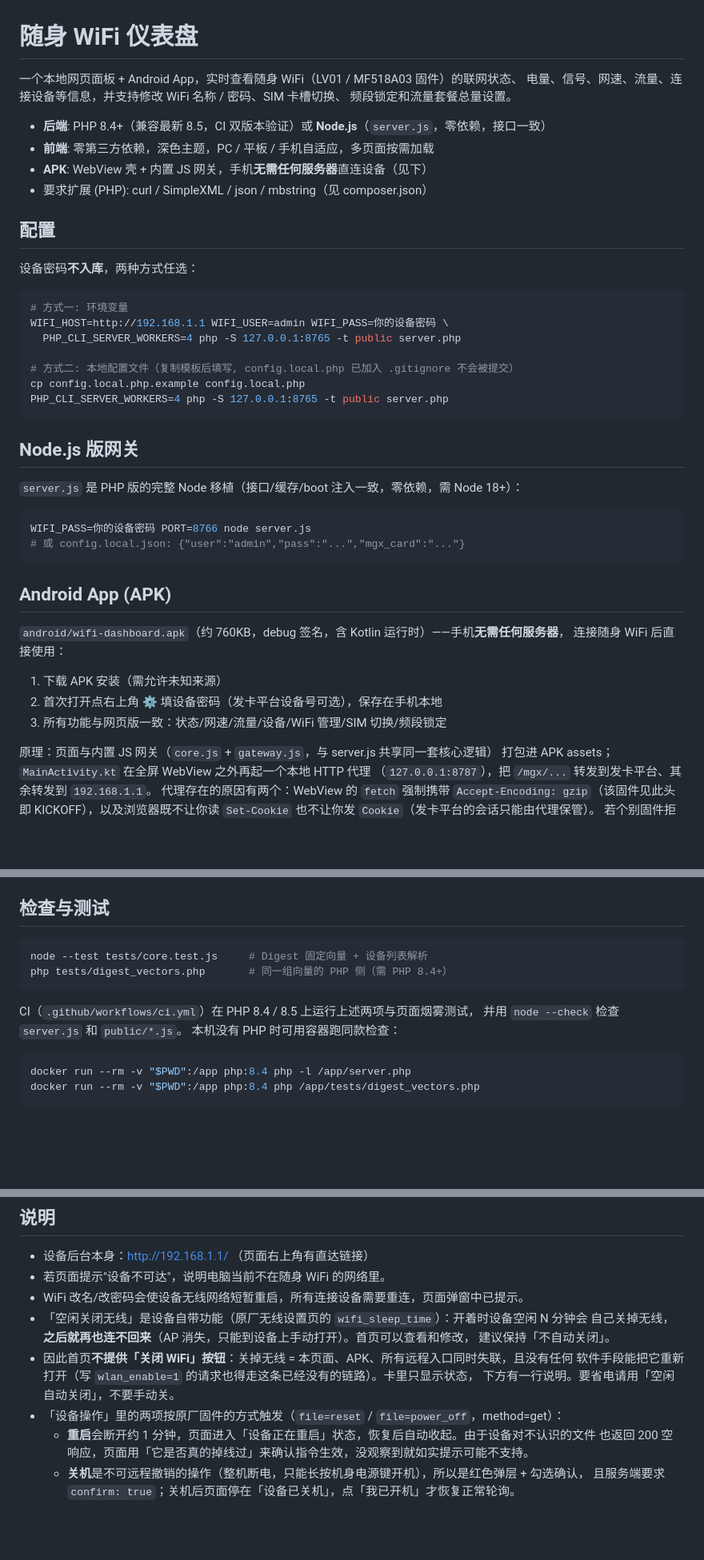
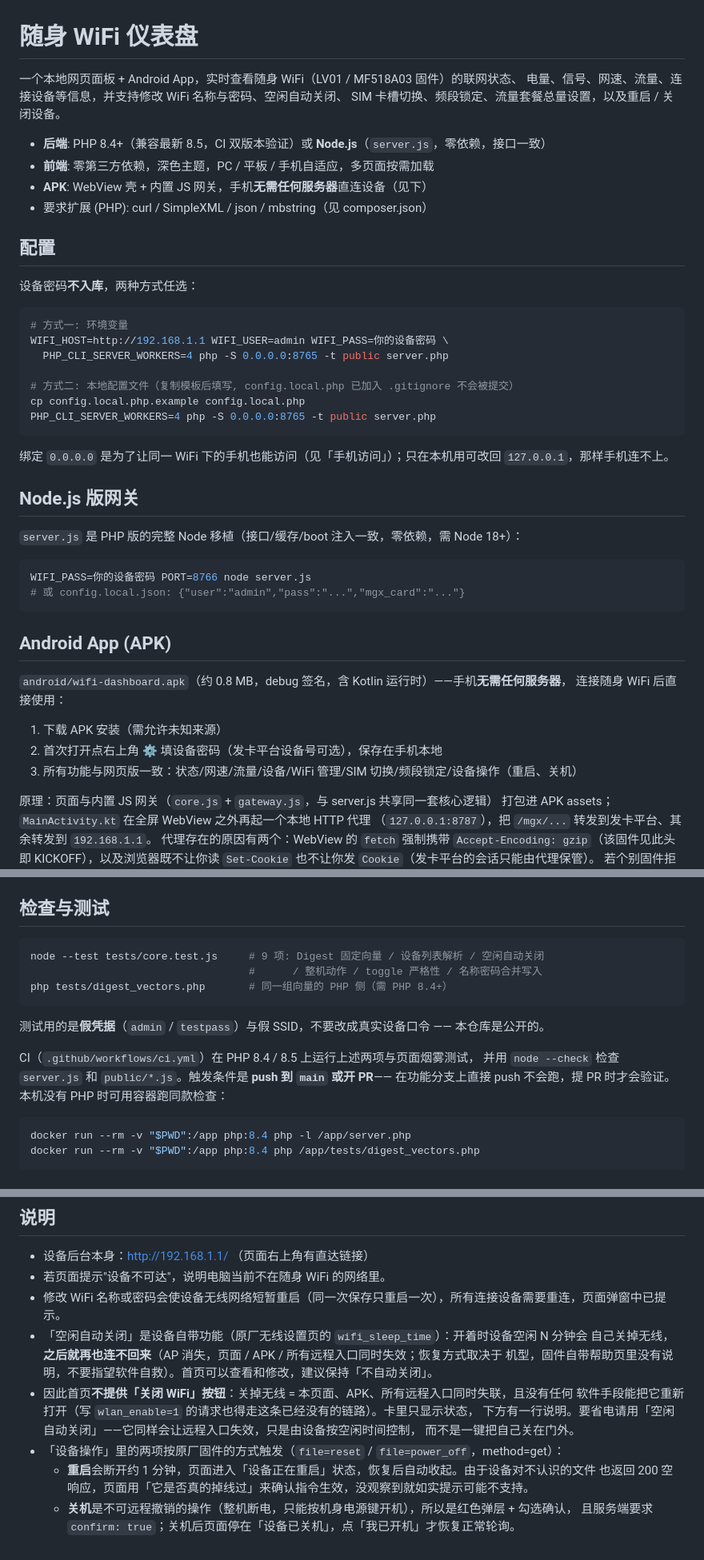
Before and after one commit to sunzehui/wifi-manage, a Markdown page: README.md, 3 parts joined by grey strips. Shown at 80% size. Drawn GitHub-style; blank space fills up the shorter version.

Commit message:
文档校对: 修正启动命令绑定地址、重复条目与过时描述
README
- 配置示例的真实问题: 原来写 `php -S 127.0.0.1:8765`, 而「手机访问」一节说服务绑定 0.0.0.0
  手机可连 —— 按示例启动手机永远连不上。改为 0.0.0.0 并说明两者差别
- 删掉「手机访问」末尾重复出现的「浏览器打开 http://127.0.0.1:8765」一句
- 接口表里 `GET /api/traffic` 重复列了两次(148/153 行), 合并为一条, 套餐设置只留 quota
- 测试说明补全: 由「Digest 向量 + 设备列表」改为 9 项实际覆盖(空闲自动关闭/整机动作/
  toggle 严格性/名称密码合并), 并注明用假凭据、勿写真实口令(仓库公开)
- 开篇能力清单补上「空闲自动关闭」「重启 / 关闭设备」, APK 功能清单同步
- 术语统一: 「空闲关闭无线」→「空闲自动关闭」(与页面/接口文案一致)
- 补 CI 触发条件(push main / PR), 避免在功能分支上等不到 CI 的误解
- 「说明」里去掉两处未经验证的断言: 恢复方式不写「只能到设备上手动打开」,
  关机不写「长按」电源键; 并说明 wlan_enable 仅留接口不给入口

docs/ui-redesign-requirements.md
- 加「后记」: 列出定稿后被推翻的四处(WiFi 开关未做/名称密码合并/新增空闲自动关闭/
  新增设备操作), 避免后来者照归档稿重新实现一遍

````diff
--- a/README.md
+++ b/README.md
@@ -1,8 +1,8 @@
 # 随身 WiFi 仪表盘
 
 一个本地网页面板 + Android App，实时查看随身 WiFi（LV01 / MF518A03 固件）的联网状态、
-电量、信号、网速、流量、连接设备等信息，并支持修改 WiFi 名称 / 密码、SIM 卡槽切换、
-频段锁定和流量套餐总量设置。
+电量、信号、网速、流量、连接设备等信息，并支持修改 WiFi 名称与密码、空闲自动关闭、
+SIM 卡槽切换、频段锁定、流量套餐总量设置，以及重启 / 关闭设备。
 
 - **后端**: PHP 8.4+（兼容最新 8.5，CI 双版本验证）或 **Node.js**（`server.js`，零依赖，接口一致）
 - **前端**: 零第三方依赖，深色主题，PC / 平板 / 手机自适应，多页面按需加载
@@ -16,12 +16,15 @@
 ```bash
 # 方式一: 环境变量
 WIFI_HOST=http://192.168.1.1 WIFI_USER=admin WIFI_PASS=你的设备密码 \
-  PHP_CLI_SERVER_WORKERS=4 php -S 127.0.0.1:8765 -t public server.php
+  PHP_CLI_SERVER_WORKERS=4 php -S 0.0.0.0:8765 -t public server.php
 
 # 方式二: 本地配置文件（复制模板后填写, config.local.php 已加入 .gitignore 不会被提交）
 cp config.local.php.example config.local.php
-PHP_CLI_SERVER_WORKERS=4 php -S 127.0.0.1:8765 -t public server.php
+PHP_CLI_SERVER_WORKERS=4 php -S 0.0.0.0:8765 -t public server.php
 ```
+
+绑定 `0.0.0.0` 是为了让同一 WiFi 下的手机也能访问（见「手机访问」）；只在本机用可改回
+`127.0.0.1`，那样手机连不上。
 
 ## Node.js 版网关
 
@@ -34,12 +37,12 @@ WIFI_PASS=你的设备密码 PORT=8766 node server.js
 
 ## Android App (APK)
 
-`android/wifi-dashboard.apk`（约 760KB，debug 签名，含 Kotlin 运行时）——手机**无需任何服务器**，
+`android/wifi-dashboard.apk`（约 0.8 MB，debug 签名，含 Kotlin 运行时）——手机**无需任何服务器**，
 连接随身 WiFi 后直接使用：
 
 1. 下载 APK 安装（需允许未知来源）
 2. 首次打开点右上角 **⚙** 填设备密码（发卡平台设备号可选），保存在手机本地
-3. 所有功能与网页版一致：状态/网速/流量/设备/WiFi 管理/SIM 切换/频段锁定
+3. 所有功能与网页版一致：状态/网速/流量/设备/WiFi 管理/SIM 切换/频段锁定/设备操作（重启、关机）
 
 原理：页面与内置 JS 网关（`core.js` + `gateway.js`，与 server.js 共享同一套核心逻辑）
 打包进 APK assets；`MainActivity.kt` 在全屏 WebView 之外再起一个本地 HTTP 代理
@@ -174,12 +175,16 @@ getXMLDocToString 一致，缺它设备会报 `CGI parse error`），并把设
 ## 检查与测试
 
 ```bash
-node --test tests/core.test.js     # Digest 固定向量 + 设备列表解析
+node --test tests/core.test.js     # 9 项: Digest 固定向量 / 设备列表解析 / 空闲自动关闭
+                                   #      / 整机动作 / toggle 严格性 / 名称密码合并写入
 php tests/digest_vectors.php       # 同一组向量的 PHP 侧（需 PHP 8.4+）
 ```
 
+测试用的是**假凭据**（`admin` / `testpass`）与假 SSID，不要改成真实设备口令 —— 本仓库是公开的。
+
 CI（`.github/workflows/ci.yml`）在 PHP 8.4 / 8.5 上运行上述两项与页面烟雾测试，
-并用 `node --check` 检查 `server.js` 和 `public/*.js`。
+并用 `node --check` 检查 `server.js` 和 `public/*.js`。触发条件是 **push 到 `main` 或开 PR**——
+在功能分支上直接 push 不会跑，提 PR 时才会验证。
 本机没有 PHP 时可用容器跑同款检查：
 
 ```bash
@@ -236,15 +242,16 @@ docker run --rm -v "$PWD":/app php:8.4 php /app/tests/digest_vectors.php
 
 - 设备后台本身：<http://192.168.1.1/> （页面右上角有直达链接）
 - 若页面提示"设备不可达"，说明电脑当前不在随身 WiFi 的网络里。
-- WiFi 改名/改密码会使设备无线网络短暂重启，所有连接设备需要重连，页面弹窗中已提示。
-- 「空闲关闭无线」是设备自带功能（原厂无线设置页的 `wifi_sleep_time`）：开着时设备空闲 N 分钟会
-  自己关掉无线，**之后就再也连不回来**（AP 消失，只能到设备上手动打开）。首页可以查看和修改，
-  建议保持「不自动关闭」。
+- 修改 WiFi 名称或密码会使设备无线网络短暂重启（同一次保存只重启一次），所有连接设备需要重连，页面弹窗中已提示。
+- 「空闲自动关闭」是设备自带功能（原厂无线设置页的 `wifi_sleep_time`）：开着时设备空闲 N 分钟会
+  自己关掉无线，**之后就再也连不回来**（AP 消失，页面 / APK / 所有远程入口同时失效；恢复方式取决于
+  机型，固件自带帮助页里没有说明，不要指望软件自救）。首页可以查看和修改，建议保持「不自动关闭」。
 - 因此首页**不提供「关闭 WiFi」按钮**：关掉无线 = 本页面、APK、所有远程入口同时失联，且没有任何
   软件手段能把它重新打开（写 `wlan_enable=1` 的请求也得走这条已经没有的链路）。卡里只显示状态，
-  下方有一行说明。要省电请用「空闲自动关闭」，不要手动关。
+  下方有一行说明。要省电请用「空闲自动关闭」——它同样会让远程入口失效，只是由设备按空闲时间控制，
+  而不是一键把自己关在门外。
 - 「设备操作」里的两项按原厂固件的方式触发（`file=reset` / `file=power_off`，method=get）：
   - **重启**会断开约 1 分钟，页面进入「设备正在重启」状态，恢复后自动收起。由于设备对不认识的文件
     也返回 200 空响应，页面用「它是否真的掉线过」来确认指令生效，没观察到就如实提示可能不支持。
-  - **关机**是不可远程撤销的操作（整机断电，只能长按机身电源键开机），所以是红色弹层 + 勾选确认，
+  - **关机**是不可远程撤销的操作（整机断电，只能按机身电源键开机），所以是红色弹层 + 勾选确认，
     且服务端要求 `confirm: true`；关机后页面停在「设备已关机」，点「我已开机」才恢复正常轮询。
````
Also changed, not shown: other parts of README.md (+5 -6 lines), docs/ui-redesign-requirements.md (+17 -0 lines).
